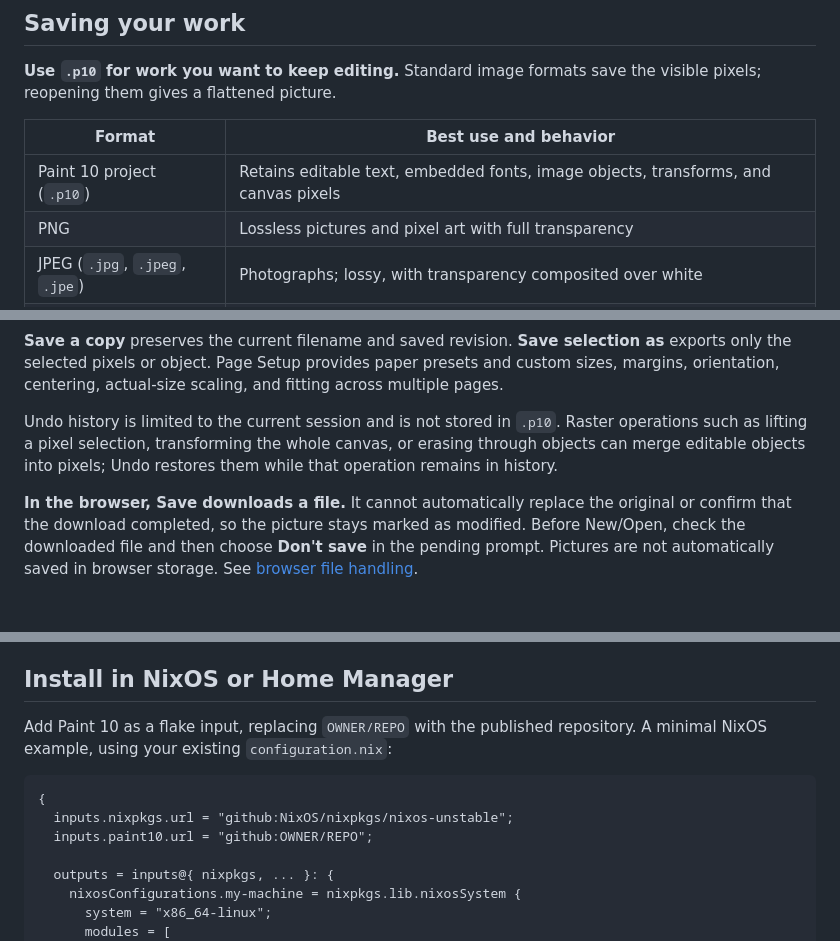
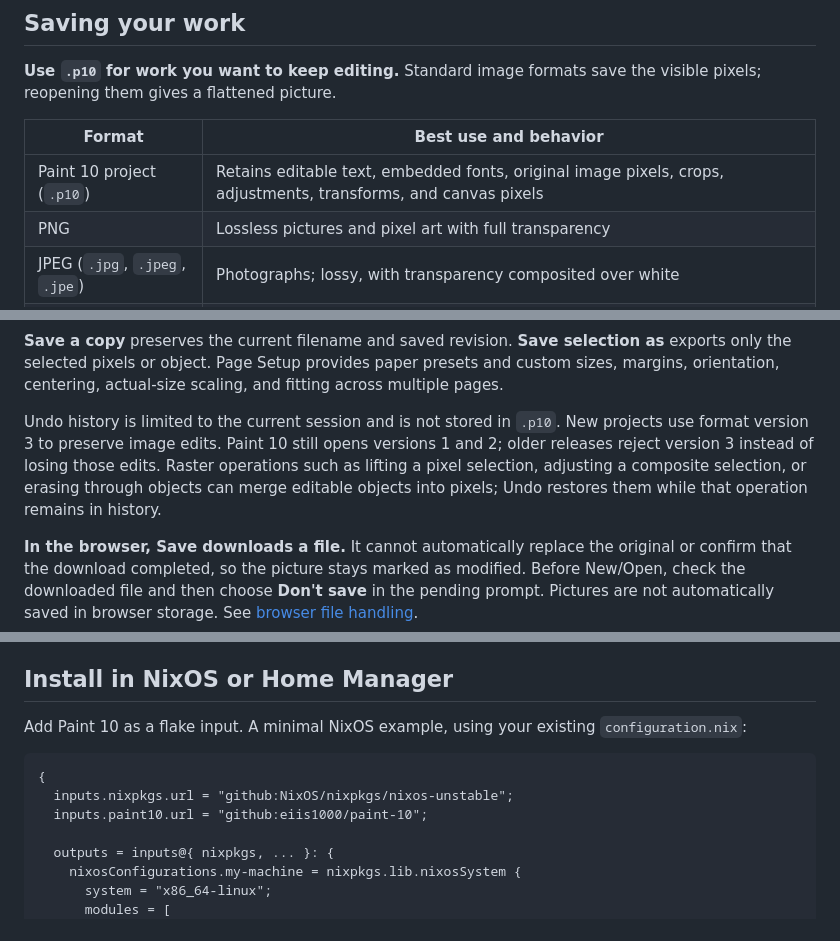
Before and after one commit to eiis1000/paint-10, a Markdown page: README.md, 3 parts joined by grey strips. Drawn GitHub-style; blank space fills up the shorter version.

````diff
--- a/README.md
+++ b/README.md
@@ -134,7 +150,7 @@ the visible pixels; reopening them gives a flattened picture.
 
 | Format | Best use and behavior |
 | --- | --- |
-| Paint 10 project (`.p10`) | Retains editable text, embedded fonts, image objects, transforms, and canvas pixels |
+| Paint 10 project (`.p10`) | Retains editable text, embedded fonts, original image pixels, crops, adjustments, transforms, and canvas pixels |
 | PNG | Lossless pictures and pixel art with full transparency |
 | JPEG (`.jpg`, `.jpeg`, `.jpe`) | Photographs; lossy, with transparency composited over white |
 | BMP (`.bmp`, `.dib`) | Monochrome, 16-color, 256-color, or 24-bit output; transparency composited over white |
@@ -150,8 +166,10 @@ provides paper presets and custom sizes, margins, orientation, centering,
 actual-size scaling, and fitting across multiple pages.
 
 Undo history is limited to the current session and is not stored in `.p10`.
-Raster operations such as lifting a pixel selection, transforming the whole
-canvas, or erasing through objects can merge editable objects into pixels;
+New projects use format version 3 to preserve image edits. Paint 10 still opens
+versions 1 and 2; older releases reject version 3 instead of losing those edits.
+Raster operations such as lifting a pixel selection, adjusting a composite
+selection, or erasing through objects can merge editable objects into pixels;
 Undo restores them while that operation remains in history.
 
 **In the browser, Save downloads a file.** It cannot automatically replace the
@@ -190,13 +208,13 @@ F5 remains available to reload the page.
 
 ## Install in NixOS or Home Manager
 
-Add Paint 10 as a flake input, replacing `OWNER/REPO` with the published
-repository. A minimal NixOS example, using your existing `configuration.nix`:
+Add Paint 10 as a flake input. A minimal NixOS example, using your existing
+`configuration.nix`:
 
 ```nix
 {
   inputs.nixpkgs.url = "github:NixOS/nixpkgs/nixos-unstable";
-  inputs.paint10.url = "github:OWNER/REPO";
+  inputs.paint10.url = "github:eiis1000/paint-10";
 
   outputs = inputs@{ nixpkgs, ... }: {
     nixosConfigurations.my-machine = nixpkgs.lib.nixosSystem {
````
Also changed, not shown: other parts of README.md (+25 -9 lines), FEATURES.md (+2 -0 lines), web/README.md (+7 -3 lines).
